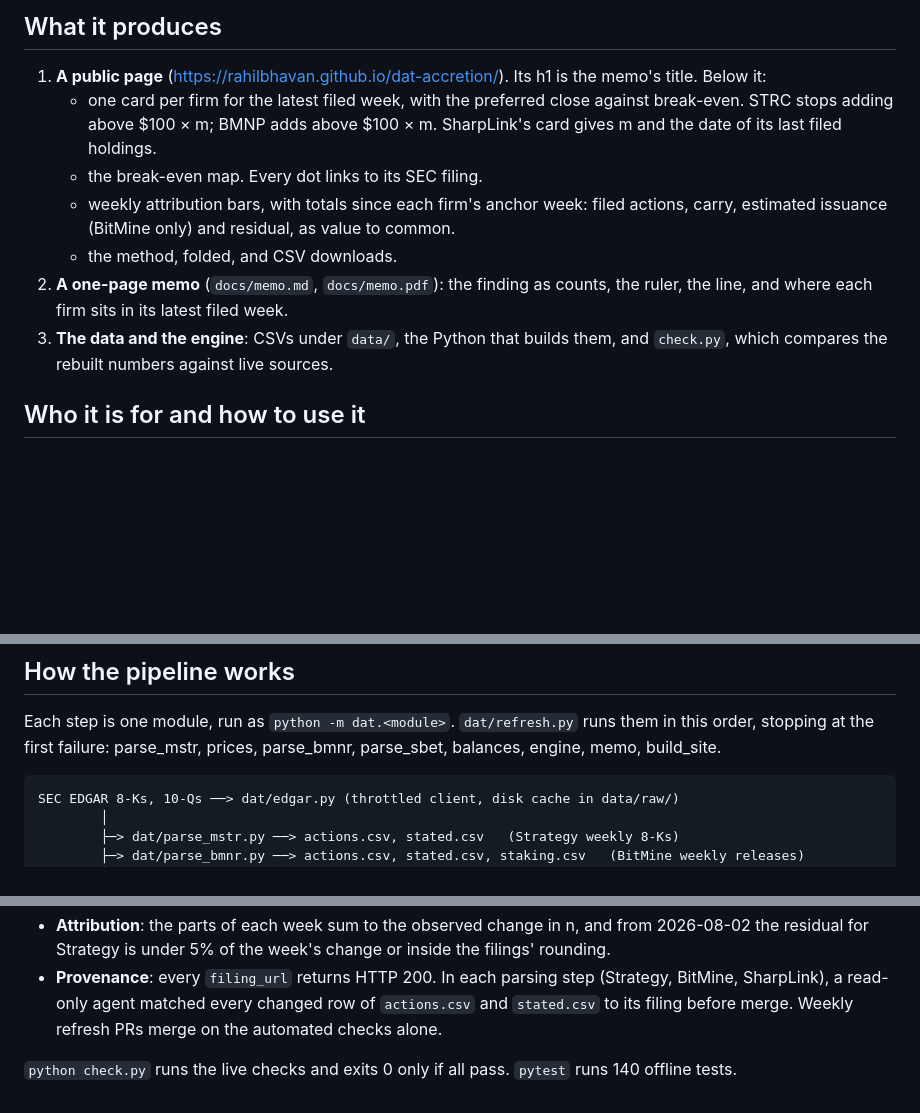
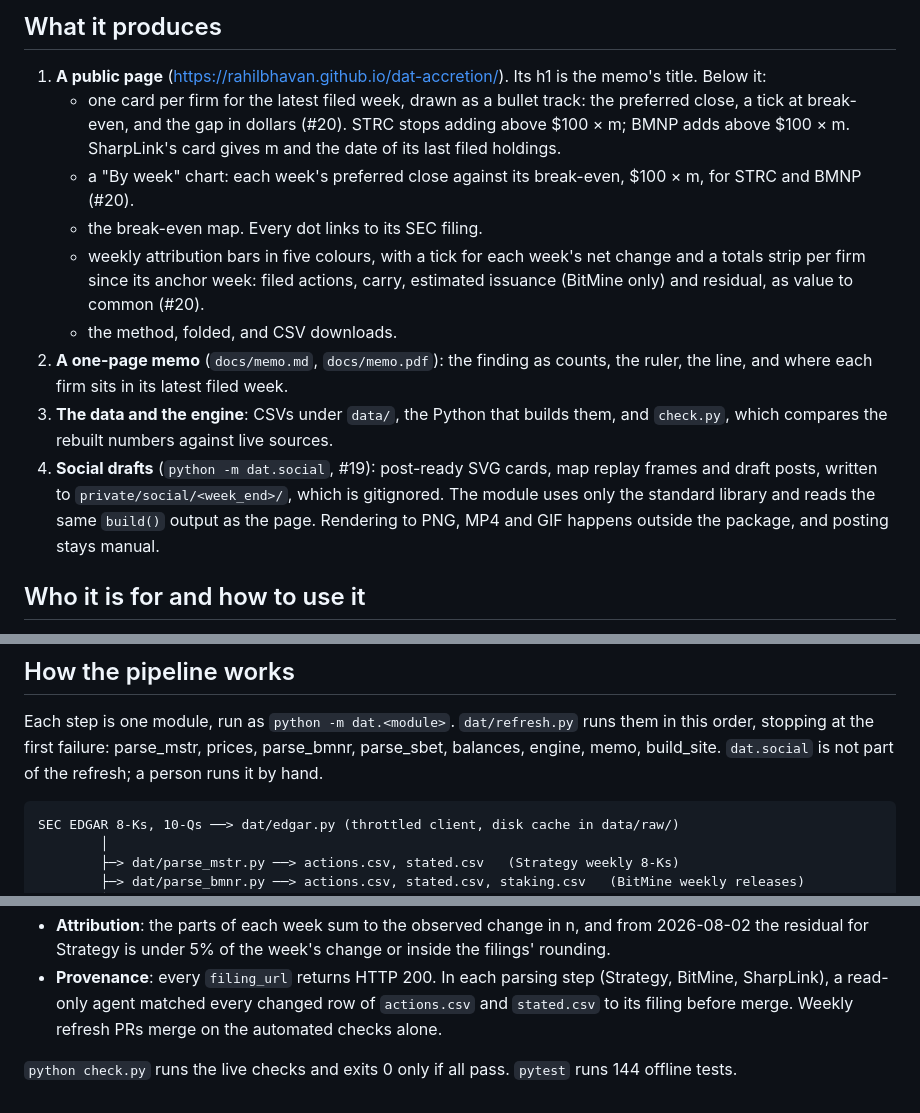
Before and after one commit to RahilBhavan/dat-accretion, a Markdown page: docs/overview.md, 3 parts joined by grey strips. Rendered like a GitHub page; blank space fills up the shorter version.

````diff
--- a/docs/overview.md
+++ b/docs/overview.md
@@ -86,17 +86,24 @@ line for both rotations.
 
 1. **A public page** (https://rahilbhavan.github.io/dat-accretion/). Its h1 is the memo's title. Below
    it:
-   - one card per firm for the latest filed week, with the preferred close against break-even. STRC stops
-     adding above $100 × m; BMNP adds above $100 × m. SharpLink's card gives m and the date of its last
-     filed holdings.
+   - one card per firm for the latest filed week, drawn as a bullet track: the preferred close, a tick at
+     break-even, and the gap in dollars (#20). STRC stops adding above $100 × m; BMNP adds above $100 × m.
+     SharpLink's card gives m and the date of its last filed holdings.
+   - a "By week" chart: each week's preferred close against its break-even, $100 × m, for STRC and BMNP
+     (#20).
    - the break-even map. Every dot links to its SEC filing.
-   - weekly attribution bars, with totals since each firm's anchor week: filed actions, carry, estimated
-     issuance (BitMine only) and residual, as value to common.
+   - weekly attribution bars in five colours, with a tick for each week's net change and a totals strip per
+     firm since its anchor week: filed actions, carry, estimated issuance (BitMine only) and residual, as
+     value to common (#20).
    - the method, folded, and CSV downloads.
 2. **A one-page memo** (`docs/memo.md`, `docs/memo.pdf`): the finding as counts, the ruler, the line, and
    where each firm sits in its latest filed week.
 3. **The data and the engine**: CSVs under `data/`, the Python that builds them, and `check.py`, which
    compares the rebuilt numbers against live sources.
+4. **Social drafts** (`python -m dat.social`, #19): post-ready SVG cards, map replay frames and draft
+   posts, written to `private/social/<week_end>/`, which is gitignored. The module uses only the standard
+   library and reads the same `build()` output as the page. Rendering to PNG, MP4 and GIF happens outside
+   the package, and posting stays manual.
 
 ## Who it is for and how to use it
 
@@ -132,7 +139,7 @@ instead of taking anyone's view of it.
 
 Each step is one module, run as `python -m dat.<module>`. `dat/refresh.py` runs them in this order,
 stopping at the first failure: parse_mstr, prices, parse_bmnr, parse_sbet, balances, engine, memo,
-build_site.
+build_site. `dat.social` is not part of the refresh; a person runs it by hand.
 
 ```
 SEC EDGAR 8-Ks, 10-Qs ──> dat/edgar.py (throttled client, disk cache in data/raw/)
@@ -191,4 +199,4 @@ page keeps its last passing build (#17).
   SharpLink), a read-only agent matched every changed row of `actions.csv` and `stated.csv` to its filing
   before merge. Weekly refresh PRs merge on the automated checks alone.
 
-`python check.py` runs the live checks and exits 0 only if all pass. `pytest` runs 140 offline tests.
+`python check.py` runs the live checks and exits 0 only if all pass. `pytest` runs 144 offline tests.
````
Also changed, not shown: other parts of docs/overview.md (+1 -0 lines), docs/decisions.md (+4 -1 lines), docs/how-it-was-made.md (+16 -1 lines).
